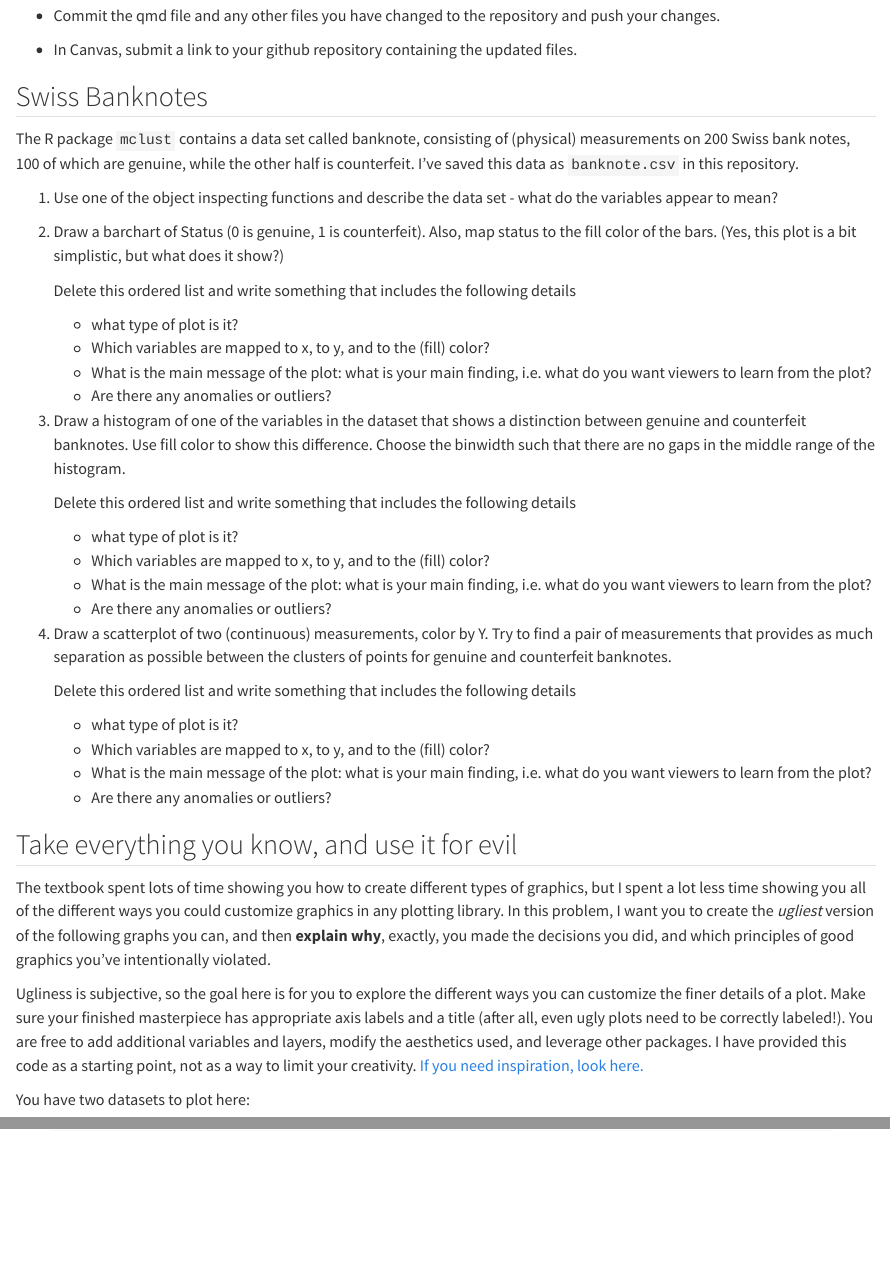
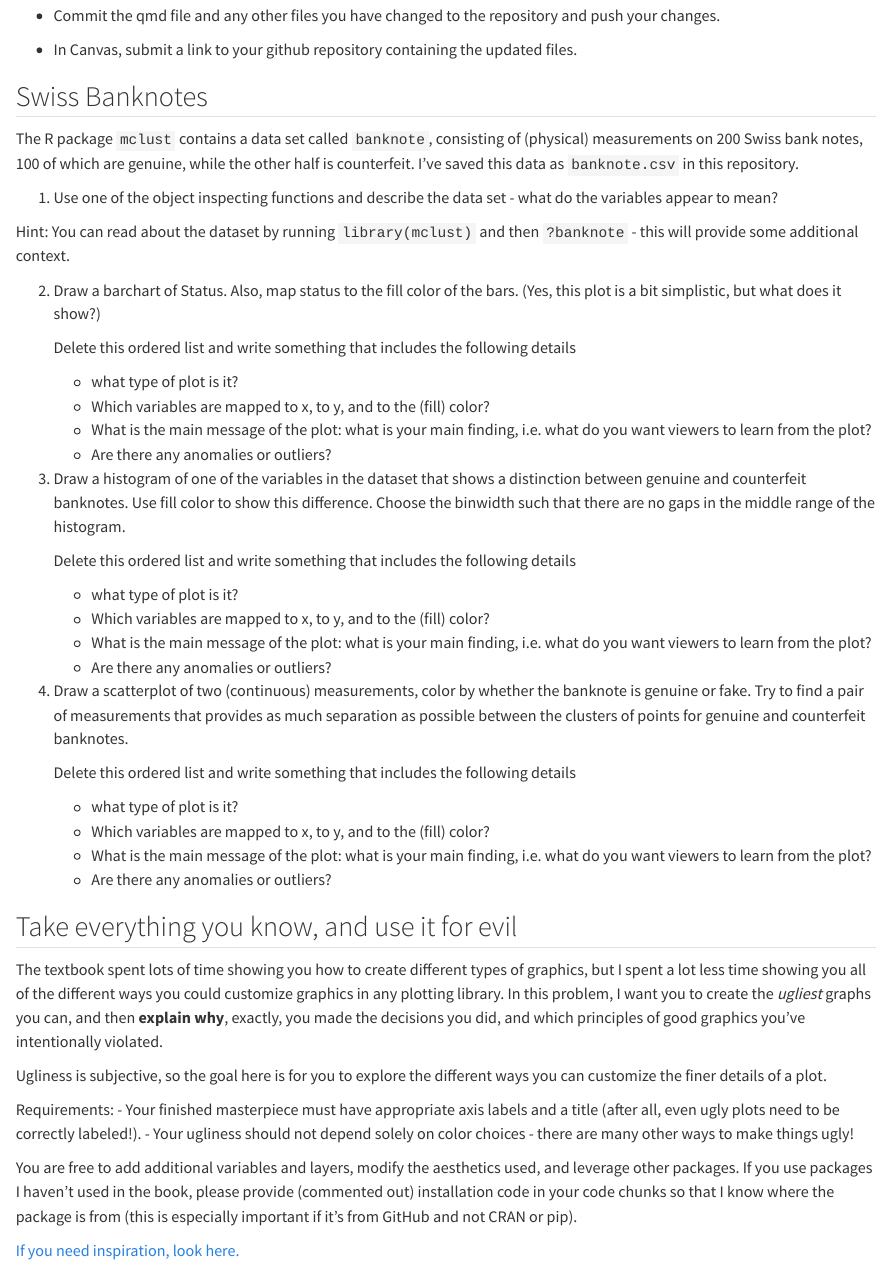
Before and after one commit to stat-assignments/graphics-banknote-ugly, a Quarto document (index.qmd): the page in a window 1100 px wide, from 200 px down, and a second part further down, joined at a grey line. Rendered offline with R 4.5, knitr and Pandoc in place of Quarto, with nearby package versions.

Commit message:
Updated text

```diff
--- a/index.qmd
+++ b/index.qmd
@@ -19,14 +19,16 @@ options(digits = 3)
 
 ## Swiss Banknotes
 
-The R package `mclust` contains a data set called banknote, consisting of (physical) measurements on 200 Swiss bank notes, 100 of which are genuine, while the other half is counterfeit. I've saved this data as `banknote.csv` in this repository.
+The R package `mclust` contains a data set called `banknote`, consisting of (physical) measurements on 200 Swiss bank notes, 100 of which are genuine, while the other half is counterfeit. I've saved this data as `banknote.csv` in this repository.
+
 
 
 1. Use one of the object inspecting functions and describe the data set - what do the variables appear to mean?
 
+Hint: You can read about the dataset by running `library(mclust)` and then `?banknote` - this will provide some additional context.
 
 
-2. Draw a barchart of Status (0 is genuine, 1 is counterfeit). Also, map status to the fill color of the bars. (Yes, this plot is a bit simplistic, but what does it show?)
+2. Draw a barchart of Status. Also, map status to the fill color of the bars. (Yes, this plot is a bit simplistic, but what does it show?)
 
     Delete this ordered list and write something that includes the following details
     - what type of plot is it?
@@ -43,7 +45,7 @@ The R package `mclust` contains a data set called banknote, consisting of (physi
     - What is the main message of the plot: what is your main finding, i.e. what do you want viewers to learn from the plot?
     - Are there any anomalies or outliers?
 
-4. Draw a scatterplot of two (continuous) measurements, color by Y. Try to find a pair of measurements that provides as much separation as possible between the clusters of points for genuine and counterfeit banknotes.
+4. Draw a scatterplot of two (continuous) measurements, color by whether the banknote is genuine or fake. Try to find a pair of measurements that provides as much separation as possible between the clusters of points for genuine and counterfeit banknotes.
 
     Delete this ordered list and write something that includes the following details
     - what type of plot is it?
@@ -53,9 +55,17 @@ The R package `mclust` contains a data set called banknote, consisting of (physi
 
 ## Take everything you know, and use it for evil
 
-The textbook spent lots of time showing you how to create different types of graphics, but I spent a lot less time showing you all of the different ways you could customize graphics in any plotting library. In this problem, I want you to create the *ugliest* version of the following graphs you can, and then **explain why**, exactly, you made the decisions you did, and which principles of good graphics you've intentionally violated.
+The textbook spent lots of time showing you how to create different types of graphics, but I spent a lot less time showing you all of the different ways you could customize graphics in any plotting library. In this problem, I want you to create the *ugliest* graphs you can, and then **explain why**, exactly, you made the decisions you did, and which principles of good graphics you've intentionally violated.
 
-Ugliness is subjective, so the goal here is for you to explore the different ways you can customize the finer details of a plot. Make sure your finished masterpiece has appropriate axis labels and a title (after all, even ugly plots need to be correctly labeled!). You are free to add additional variables and layers, modify the aesthetics used, and leverage other packages. I have provided this code as a starting point, not as a way to limit your creativity. [If you need inspiration, look here.](https://www.allisonhorst.com/post/do-your-worst/)
+Ugliness is subjective, so the goal here is for you to explore the different ways you can customize the finer details of a plot.
+
+Requirements:
+- Your finished masterpiece must have appropriate axis labels and a title (after all, even ugly plots need to be correctly labeled!).
+- Your ugliness should not depend solely on color choices - there are many other ways to make things ugly!
+
+You are free to add additional variables and layers, modify the aesthetics used, and leverage other packages. If you use packages I haven't used in the book, please provide (commented out) installation code in your code chunks so that I know where the package is from (this is especially important if it's from GitHub and not CRAN or pip).
+
+[If you need inspiration, look here.](https://www.allisonhorst.com/post/do-your-worst/)
 
 You have two datasets to plot here:
 
```
Also changed, not shown: index.qmd (2 more changed lines).
